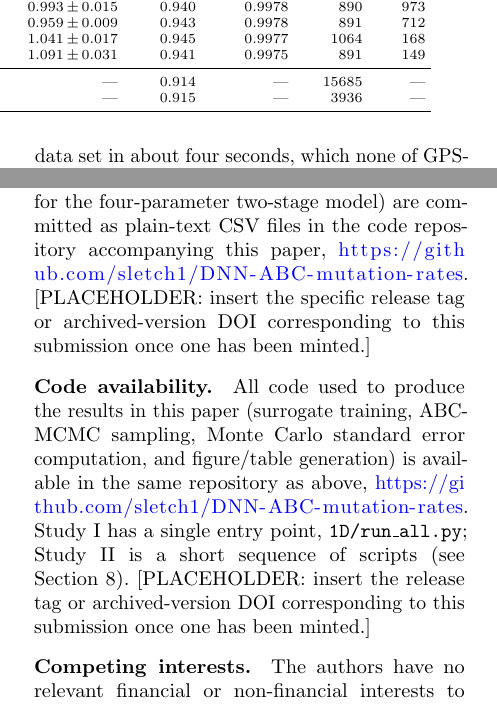
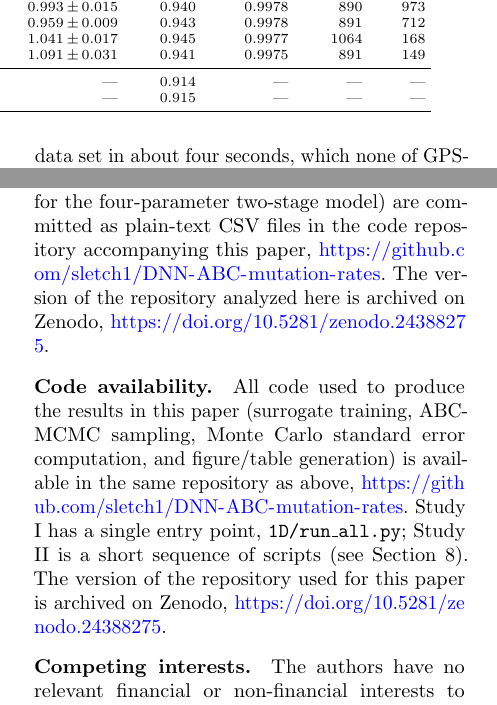
Before and after one commit to sletch1/DNN-ABC-mutation-rates, a LaTeX paper (manuscript.tex): two parts of the columns of pages 14 and 29 of 33, joined at a grey line, cut so that both start at the same text. Compiled offline with pdfLaTeX.

Commit message:
Make `make paper` run every experiment from scratch; add ORCID, archive DOI and run instructions
- Makefile: run Study I, Study II and the Ricker benchmark end to end, skipping steps whose output exists;
  SMOKE=1 shrinks every step to test the pipeline; `make package` rebuilds the journal submission folder;
  `make rerun-all` clears the experiment outputs
- README: how to set up and run everything from scratch, resume, and test with SMOKE=1
- Ricker: pass settings to pool workers with an initializer (workers started by spawn do not inherit globals)
- requirements: BayesFlow for the two BayesFlow NPE candidates (Python <= 3.13)
- manuscript: ORCID on the title page; reserved Zenodo DOI in the data and code availability statements
- CITATION.cff: ORCID, DOI, version; regenerated figures, tables and PDFs

```diff
--- a/manuscript.tex
+++ b/manuscript.tex
@@ -1397,8 +1398,7 @@ The ground-truth data sets analyzed in this study (Section~\ref{sec:sim1D}
 for the one-dimensional constant-rate model and Section~\ref{sec:groundtruth3D}
 for the four-parameter two-stage model) are committed as plain-text CSV files in the code
 repository accompanying this paper, \url{https://github.com/sletch1/DNN-ABC-mutation-rates}.
-[PLACEHOLDER: insert the specific release tag or archived-version DOI
-corresponding to this submission once one has been minted.]
+The version of the repository analyzed here is archived on Zenodo, \url{https://doi.org/10.5281/zenodo.24388275}.
 
 \bmhead{Code availability}
 All code used to produce the results in this paper (surrogate training,
@@ -1406,9 +1406,7 @@ ABC-MCMC sampling, Monte Carlo standard error computation, and figure/table
 generation) is available in the same repository as above,
 \url{https://github.com/sletch1/DNN-ABC-mutation-rates}. Study I has a
 single entry point, \texttt{1D/run\_all.py}; Study II is a short sequence of scripts
-(see Section~\ref{sec:repro}). [PLACEHOLDER: insert the
-release tag or archived-version DOI corresponding to this submission once
-one has been minted.]
+(see Section~\ref{sec:repro}). The version of the repository used for this paper is archived on Zenodo, \url{https://doi.org/10.5281/zenodo.24388275}.
 
 \bmhead{Competing interests}
 The authors have no relevant financial or non-financial interests to disclose.
```
Also changed, not shown: requirements.txt (+1 -0 lines), tables/tab_arch_4d.tex (+2 -2 lines), 4D/figures/fig_recovery_4d.pdf, 4D/figures/fig_sbc_4d.pdf, Makefile, README.md, manuscript-supplementary.pdf, manuscript.pdf, manuscript.tex (3 more changed lines), 3 other files.
